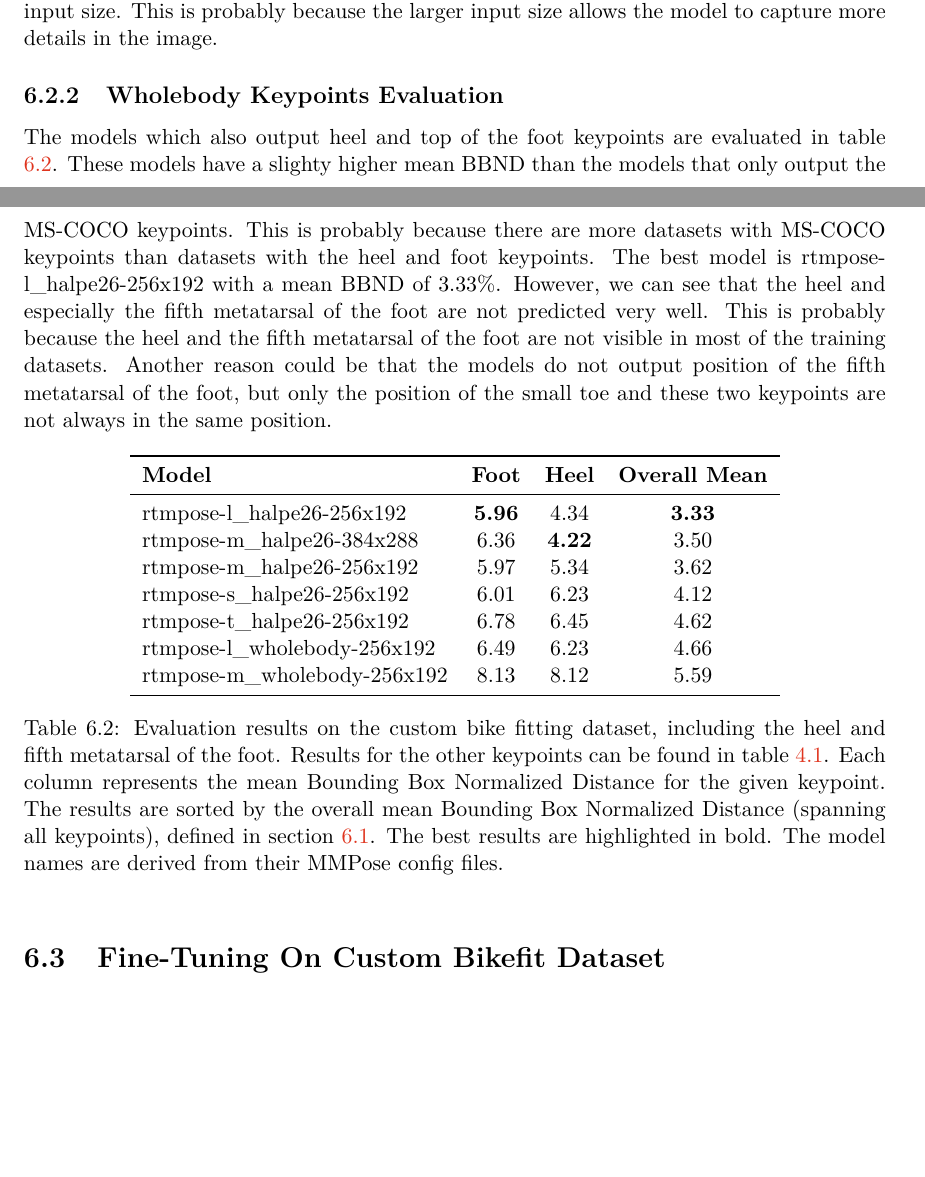
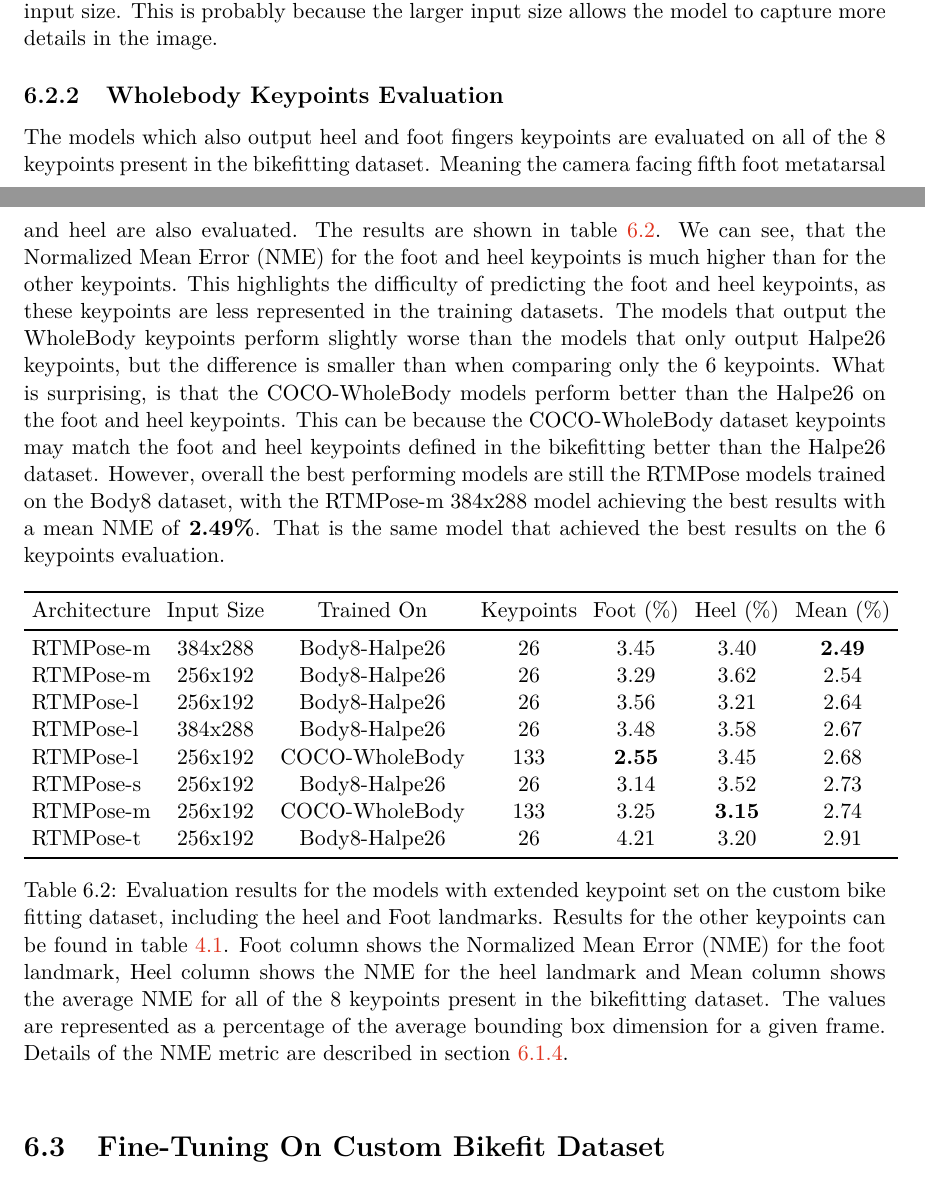
Before and after one commit to vlasakjiri/Diplomova-Prace-Bikefit, a LaTeX thesis (projekt.tex, which reads projekt-01-kapitoly-chapters-en.tex): two parts of pages 36 and 38 of 47, joined at a grey line, cut so that both start at the same text, the shorter picture padded with empty space. Compiled offline with pdfLaTeX.

Commit message:
Added wholebody eval

```diff
--- a/projekt-01-kapitoly-chapters-en.tex
+++ b/projekt-01-kapitoly-chapters-en.tex
@@ -745,26 +744,28 @@ Overall, we can see few unsurprising results. Models that are larger, or trained
-The models which also output heel and top of the foot keypoints are evaluated in table \ref{tab:evaluation_results_wholebody}. These models have a slighty higher mean BBND than the models that only output the MS-COCO keypoints. This is probably because there are more datasets with MS-COCO keypoints than datasets with the heel and foot keypoints. The best model is rtmpose-l\_halpe26-256x192 with a mean BBND of 3.33\%. However, we can see that the heel and especially the fifth metatarsal of the foot are not predicted very well. This is probably because the heel and the fifth metatarsal of the foot are not visible in most of the training datasets. Another reason could be that the models do not output position of the fifth metatarsal of the foot, but only the position of the small toe and these two keypoints are not always in the same position.
+The models which also output heel and foot fingers keypoints are evaluated on all of the 8 keypoints present in the bikefitting dataset. Meaning the camera facing fifth foot metatarsal and heel are also evaluated. The results are shown in table \ref{tab:evaluation_results_wholebody}. We can see, that the Normalized Mean Error (NME) for the foot and heel keypoints is much higher than for the other keypoints. This highlights the difficulty of predicting the foot and heel keypoints, as these keypoints are less represented in the training datasets. The models that output the WholeBody keypoints perform slightly worse than the models that only output Halpe26 keypoints, but the difference is smaller than when comparing only the 6 keypoints. What is surprising, is that the COCO-WholeBody models perform better than the Halpe26 on the foot and heel keypoints. This can be because the COCO-WholeBody dataset keypoints may match the foot and heel keypoints defined in the bikefitting better than the Halpe26 dataset. However, overall the best performing models are still the RTMPose models trained on the Body8 dataset, with the RTMPose-m 384x288 model achieving the best results with a mean NME of \textbf{2.49\%}. That is the same model that achieved the best results on the 6 keypoints evaluation.
 
 \begin{table}[htbp]
-    % \setlength{\tabcolsep}{4pt}
+    \setlength{\tabcolsep}{4pt}
     \centering
-    \begin{tabular}{lccc}
+    \begin{tabular}{l cccccc}
         \toprule
-        \textbf{Model}               & \textbf{Foot} & \textbf{Heel} & \textbf{Overall Mean} \\
-
+        Architecture & Input Size & Trained On     & Keypoints & Foot (\%)     & Heel (\%)     & Mean (\%)     \\
         \midrule
-        rtmpose-l\_halpe26-256x192   & \textbf{5.96} & 4.34          & \textbf{3.33}         \\
-        rtmpose-m\_halpe26-384x288   & 6.36          & \textbf{4.22} & 3.50                  \\
-        rtmpose-m\_halpe26-256x192   & 5.97          & 5.34          & 3.62                  \\
-        rtmpose-s\_halpe26-256x192   & 6.01          & 6.23          & 4.12                  \\
-        rtmpose-t\_halpe26-256x192   & 6.78          & 6.45          & 4.62                  \\
-        rtmpose-l\_wholebody-256x192 & 6.49          & 6.23          & 4.66                  \\
-        rtmpose-m\_wholebody-256x192 & 8.13          & 8.12          & 5.59                  \\
+        RTMPose-m    & 384x288    & Body8-Halpe26  & 26        & 3.45          & 3.40          & \textbf{2.49} \\
+        RTMPose-m    & 256x192    & Body8-Halpe26  & 26        & 3.29          & 3.62          & 2.54          \\
+        RTMPose-l    & 256x192    & Body8-Halpe26  & 26        & 3.56          & 3.21          & 2.64          \\
+        RTMPose-l    & 384x288    & Body8-Halpe26  & 26        & 3.48          & 3.58          & 2.67          \\
+        RTMPose-l    & 256x192    & COCO-WholeBody & 133       & \textbf{2.55} & 3.45          & 2.68          \\
+        RTMPose-s    & 256x192    & Body8-Halpe26  & 26        & 3.14          & 3.52          & 2.73          \\
+        RTMPose-m    & 256x192    & COCO-WholeBody & 133       & 3.25          & \textbf{3.15} & 2.74          \\
+        RTMPose-t    & 256x192    & Body8-Halpe26  & 26        & 4.21          & 3.20          & 2.91          \\
         \bottomrule
     \end{tabular}
-    \caption{Evaluation results on the custom bike fitting dataset, including the heel and fifth metatarsal of the foot. Results for the other keypoints can be found in table \ref{tab:evaluation_results_coco}. Each column represents the mean Bounding Box Normalized Distance for the given keypoint. The results are sorted by the overall mean Bounding Box Normalized Distance (spanning all keypoints), defined in section \ref{evaluation_metrics}. The best results are highlighted in bold. The model names are derived from their MMPose config files.}
+    \caption{Evaluation results for the models with extended keypoint set on the custom bike fitting dataset, including the heel and Foot landmarks. Results for the other keypoints can be found in table \ref{tab:evaluation_results_coco}. Foot column shows the Normalized Mean Error (NME) for the foot landmark, Heel column shows the NME for the heel landmark and Mean column shows the average NME for all of the 8 keypoints present in the bikefitting dataset. The values are represented as a percentage of the average bounding box dimension for a given frame. Details of the NME metric are described in section \ref{nme}.}
     \label{tab:evaluation_results_wholebody}
 
 \end{table}
+
+%TODO: examples
 
 
 \section{Fine-Tuning On Custom Bikefit Dataset}
```
Also changed, not shown: projekt-01-kapitoly-chapters-en.tex (5 more changed lines).
